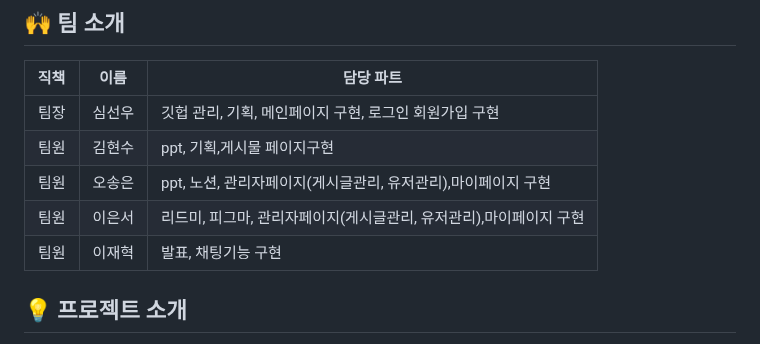
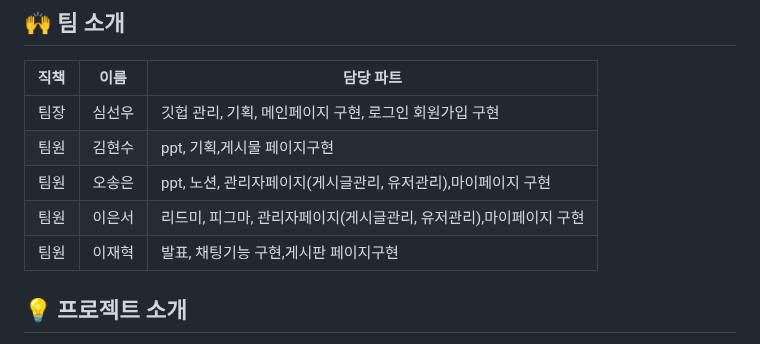
Before and after one commit to 2024-venture-suyaho/suyaho, a Markdown page: README.md, the part around the change. GitHub-like rendering.

```diff
--- a/README.md
+++ b/README.md
@@ -14,7 +14,7 @@
 | 팀원 | 김현수 | ppt, 기획,게시물 페이지구현 |
 | 팀원 | 오송은 | ppt, 노션, 관리자페이지(게시글관리, 유저관리),마이페이지 구현 |
 | 팀원 | 이은서 | 리드미, 피그마, 관리자페이지(게시글관리, 유저관리),마이페이지 구현  |
-| 팀원 | 이재혁 | 발표, 채팅기능 구현  |
+| 팀원 | 이재혁 | 발표, 채팅기능 구현,게시판 페이지구현  |
 
 ## 💡 프로젝트 소개
 수야호는 '지역사회 문제 해결: 환경문제 해결'을 주제로 하여 물건의 재사용과 잃어버린 물건의 주인 찾기를 통해 새로운 제품 구매 시 발생하는 불필요한 일회용품과 포장재 사용을 줄이기 위해 제작된 프로젝트입니다.
```
